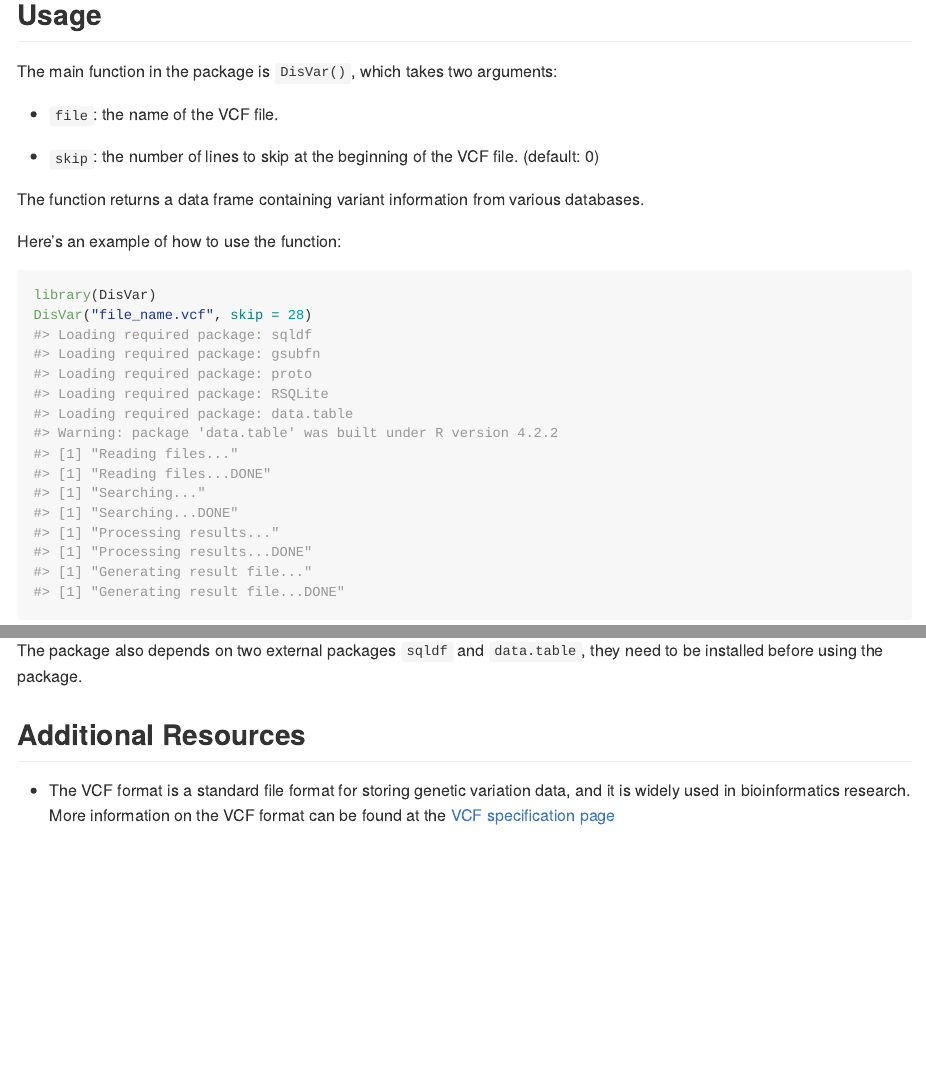
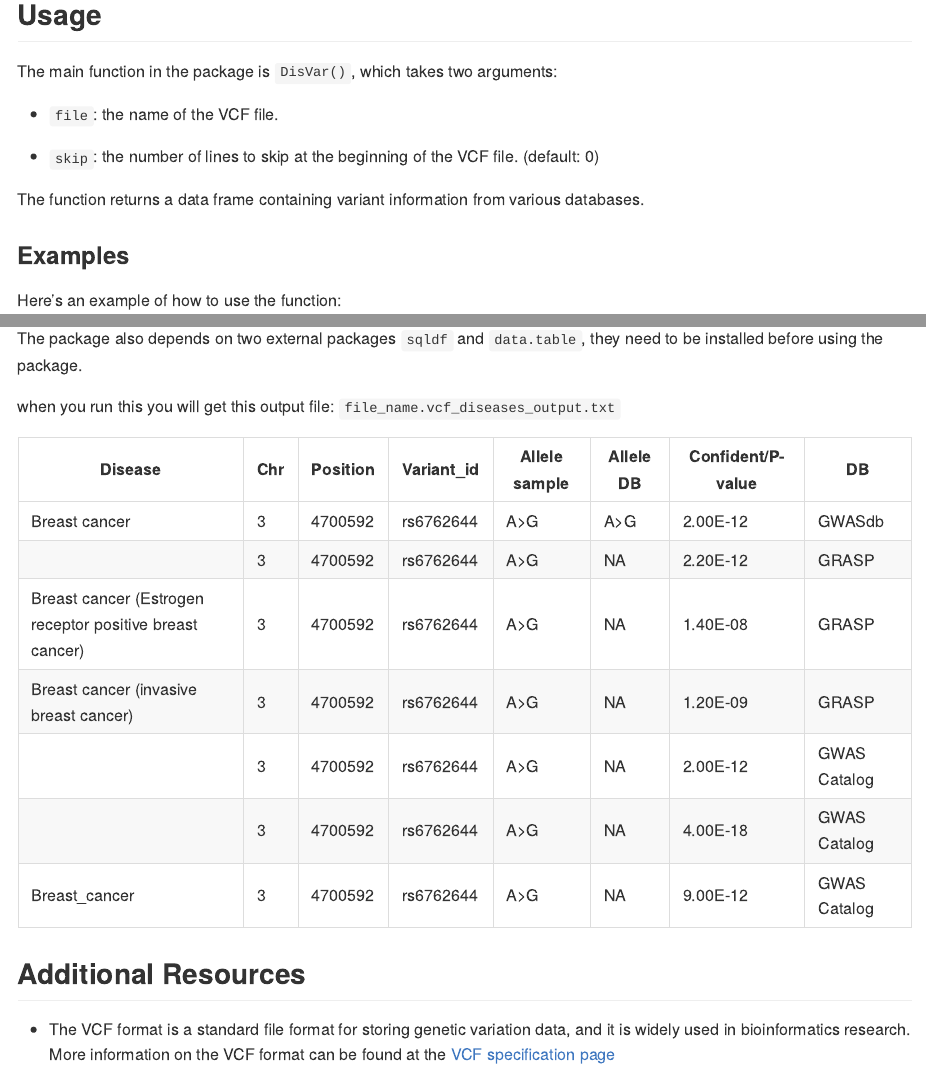
Before and after one commit to Khunanon-Chanasongkhram/DisVar, an R Markdown document (README.Rmd): the page in a window 1100 px wide, from 550 px down, and a second part further down, joined at a grey line. The pictures show the output file README.md that the author committed with the source, drawn offline in the style of GitHub.

Commit message:
Update README

````diff
--- a/README.Rmd
+++ b/README.Rmd
@@ -40,6 +40,8 @@ The main function in the package is `DisVar()`, which takes two arguments:
 
 The function returns a data frame containing variant information from various databases.
 
+### Examples
+
 Here's an example of how to use the function:
 
 ```{r example}
@@ -48,6 +50,20 @@ DisVar("file_name.vcf", skip = 28)
 ```
 The package also depends on two external packages `sqldf` and `data.table`, they need to be installed before using the package.
 
+when you run this you will get this output file: `file_name.vcf_diseases_output.txt`
+
+
+| Disease                                                    | Chr | Position | Variant_id | Allele sample | Allele DB | Confident/P-value | DB           |
+|------------------------------------------------------------|-----|----------|------------|---------------|-----------|-------------------|--------------|
+| Breast cancer                                              |   3 |  4700592 | rs6762644  | A>G           | A>G       |          2.00E-12 | GWASdb       |
+|                                                            |   3 |  4700592 | rs6762644  | A>G           | NA        |          2.20E-12 | GRASP        |
+| Breast cancer (Estrogen receptor positive   breast cancer) |   3 |  4700592 | rs6762644  | A>G           | NA        |          1.40E-08 | GRASP        |
+| Breast cancer   (invasive breast cancer)                   |   3 |  4700592 | rs6762644  | A>G           | NA        |          1.20E-09 | GRASP        |
+|                                                            |   3 |  4700592 | rs6762644  | A>G           | NA        |          2.00E-12 | GWAS Catalog |
+|                                                            |   3 |  4700592 | rs6762644  | A>G           | NA        |          4.00E-18 | GWAS Catalog |
+| Breast_cancer                                              |   3 |  4700592 | rs6762644  | A>G           | NA        |          9.00E-12 | GWAS Catalog |
+
+
 ## Additional Resources
 
 - The VCF format is a standard file format for storing genetic variation data, and it is widely used in bioinformatics research. More information on the VCF format can be found at the [VCF specification page](http://samtools.github.io/hts-specs/VCFv4.3.pdf)
````
Also changed, not shown: README.md, README.Rmd (2 more changed lines), 1 other file.
